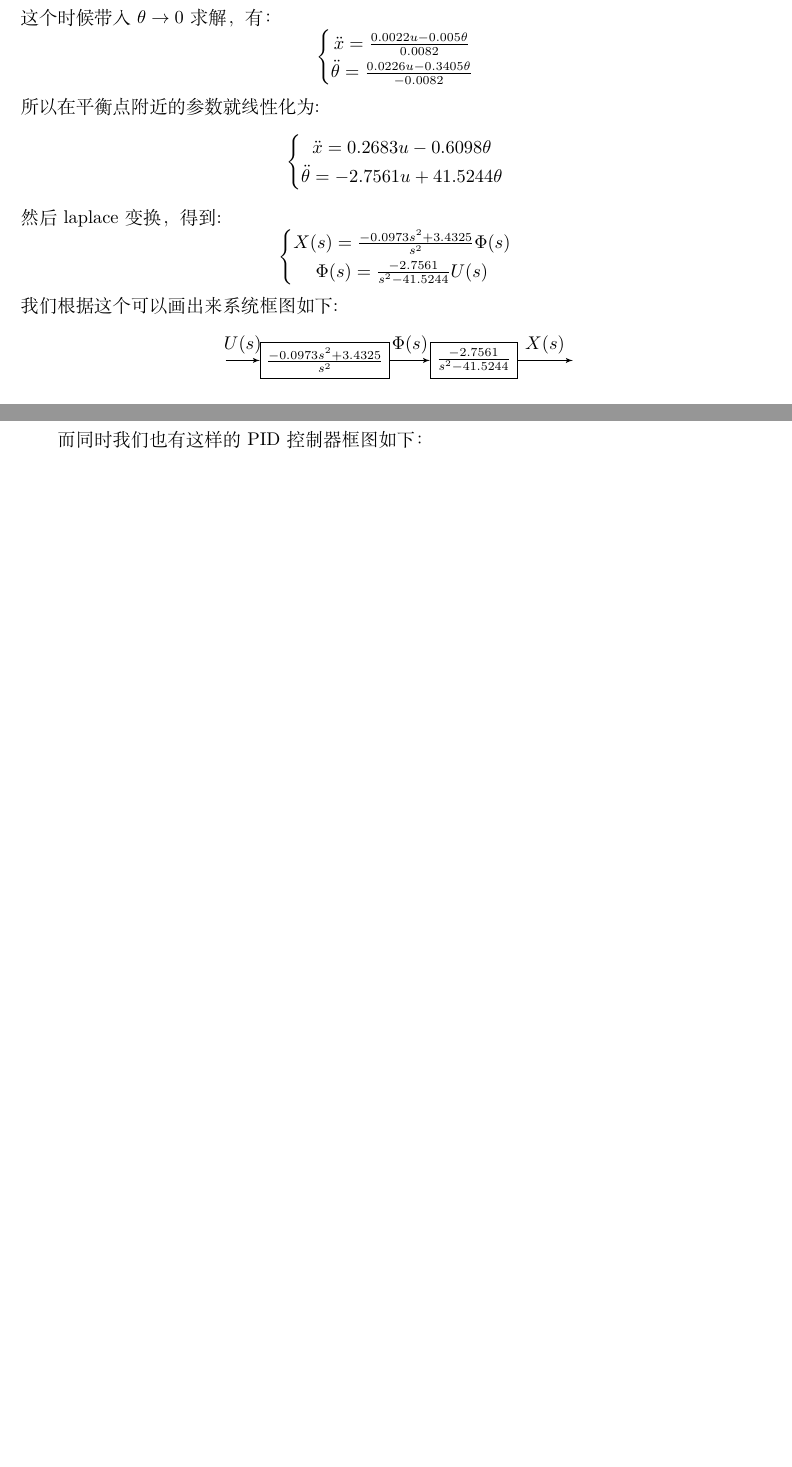
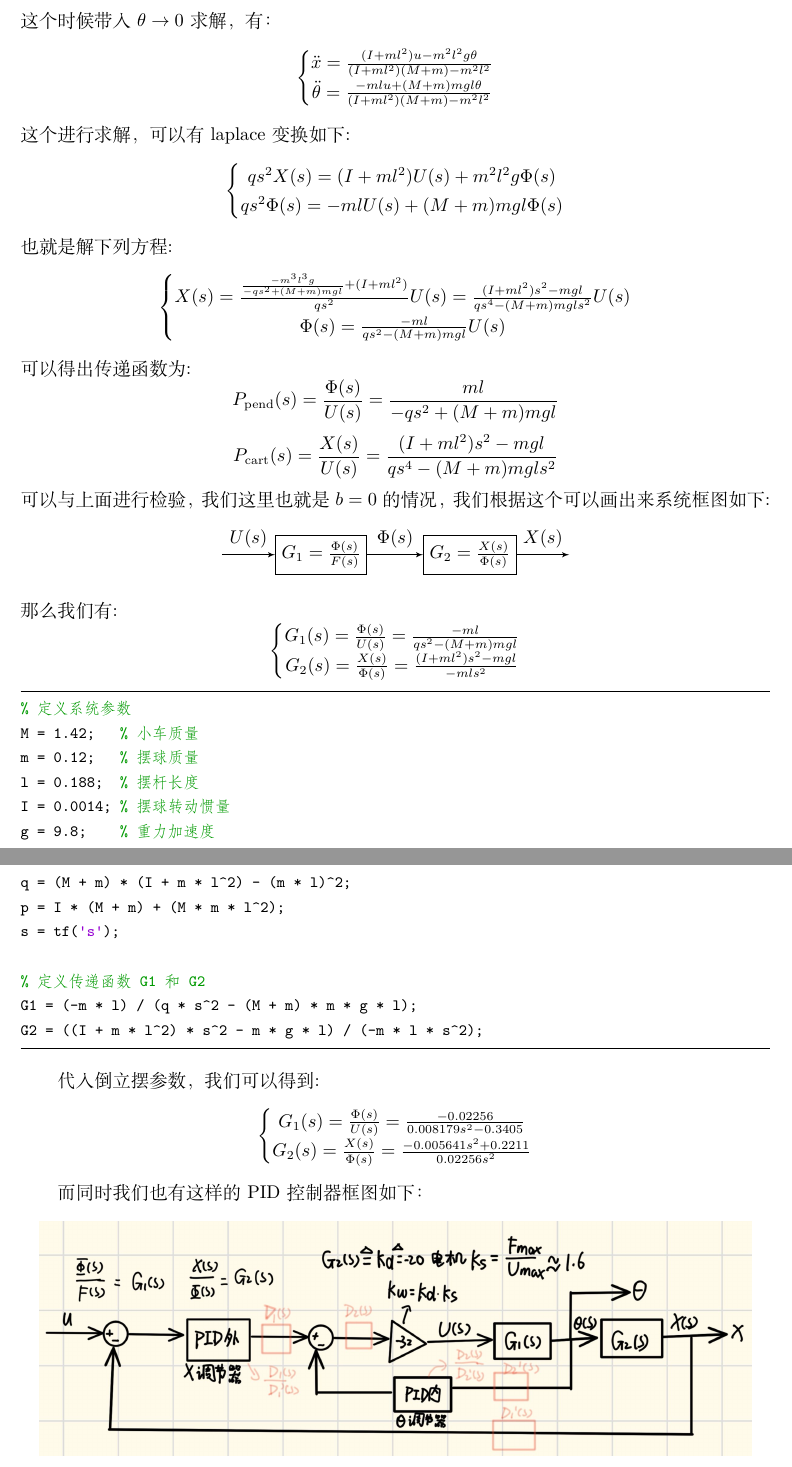
Before and after one commit to Gthelurd/First-order-Inverted-pendulum, a LaTeX document (tex.tex): two parts of pages 7 and 8 of 13 before the commit and two parts of pages 8 and 9 of 14 after it, joined at a grey line, cut so that both start at the same text, the shorter picture padded with empty space. Compiled offline with XeLaTeX.

Commit message:
fix some wrong equations

```diff
--- a/tex.tex
+++ b/tex.tex
@@ -456,49 +450,3 @@ P_\text{cart}(s)=\frac{X(s)}{U(s)}=\frac{(I+ml^2)s^2-mgl}{((M+m)(I+ml^2)-(ml^2))
-这个时候带入$\theta\to 0$求解，有：
-\[
-\left\{
-    \begin{matrix}
-    \ddot{x}=\frac{0.0022u-0.005\theta}{0.0082}\\
-    \ddot{\theta}=\frac{0.0226u-0.3405\theta}{-0.0082}
-    \end{matrix}
-\right.
-\]
-所以在平衡点附近的参数就线性化为:
-\[
-\left\{
-    \begin{matrix}
-    \ddot{x}=0.2683u-0.6098\theta\\
-    \ddot{\theta}=-2.7561u+41.5244\theta
-    \end{matrix}
-\right.
-\]
-然后laplace变换，得到:
-\[
-\left\{
-    \begin{matrix}
-    X(s)=\frac{-0.0973s^2+3.4325}{s^2}\Phi(s)\\
-    \Phi(s)=\frac{-2.7561}{s^2-41.5244}U(s)
-    \end{matrix}
-\right.
-\]
-我们根据这个可以画出来系统框图如下:
-\begin{center}
-    \begin{tikzpicture}[auto, node distance=2cm, >=latex']
-        % 定义输入节点
-        \node [input, name=input] {};
-        % 定义第一个传递函数
-        \node [block, right of=input] (G1) {$\frac{-0.0973s^2 + 3.4325}{s^2}$};
-        % 定义第二个传递函数
-        \node [block, right of=G1, node distance=3cm] (G2) {$\frac{-2.7561}{s^2 - 41.5244}$};
-        % 定义输出节点
-        \node [output, right of=G2] (output) {};
-        % 连接各个节点
-        \draw [->] (input) -- node {$U(s)$} (G1);
-        \draw [->] (G1) -- node {$\Phi(s)$} (G2);
-        \draw [->] (G2) -- node [name=X] {$X(s)$} (output);
-        % 添加反馈路径
-        % \draw [->] (G2.south) -- ++(0,-1.5cm) -| node [pos=0.99] {$-$} (G1.south);
-    \end{tikzpicture}
-\end{center}
 这样关于角度和关于小车位移的传递函数就有了，可以进行pid控制仿真了。
 \begin{lstlisting}[language=matlab,numbers=none]
 %Modeling
@@ -549,3 +514,93 @@ P_\text{pend} =\frac{1.716 \times 10^{-5} s}{2.098 \times 10^{-5} s^3 + 1.388 \t
+这个时候带入$\theta\to 0$求解，有：
+\[
+\left\{
+    \begin{matrix}
+    \ddot{x}=\frac{(I+ml^2)u-m^2l^2g\theta}{(I+ml^2)(M+m)-m^2l^2}\\
+    \ddot{\theta}=\frac{-mlu+(M+m)mgl\theta}{(I+ml^2)(M+m)-m^2l^2}
+    \end{matrix}
+\right.
+\]
+这个进行求解，可以有laplace变换如下:
+\[
+\left\{
+\begin{matrix}
+    qs^2X(s)=(I+ml^2)U(s)+m^2l^2g\Phi(s)\\
+    qs^2\Phi(s)=-mlU(s)+(M+m)mgl\Phi(s)
+\end{matrix}
+\right.
+\]
+也就是解下列方程:
+\[
+\left\{
+\begin{matrix}
+    X(s)= \frac{\frac{-m^3l^3g}{-qs^2+(M+m)mgl}+(I+ml^2)}{qs^2}U(s)=\frac{(I+ml^2)s^2-mgl}{qs^4 -(M+m)mgls^2}U(s)\\
+    \Phi(s)=\frac{-ml}{qs^2-(M+m)mgl}U(s)
+\end{matrix}
+\right.
+\]
+可以得出传递函数为:
+\[
+P_\text{pend}(s)=\frac{\Phi(s)}{U(s)}=\frac{ml}{-qs^2+(M+m)mgl}
+\]
+\[
+P_\text{cart}(s)=\frac{X(s)}{U(s)}=\frac{(I+ml^2)s^2-mgl}{qs^4-(M+m)mgls^2}
+\]
+可以与上面进行检验，我们这里也就是$b=0$的情况，
+我们根据这个可以画出来系统框图如下:
+\begin{center}
+    \begin{tikzpicture}[auto, node distance=2cm, >=latex']
+        % 定义输入节点
+        \node [input, name=input] {};
+        % 定义第一个传递函数
+        \node [block, right of=input] (G1) {$G_1=\frac{\Phi(s)}{F(s)}$};
+        % 定义第二个传递函数
+        \node [block, right of=G1, node distance=3cm] (G2) {$G_2=\frac{X(s)}{\Phi(s)}$};
+        % 定义输出节点
+        \node [output, right of=G2] (output) {};
+        % 连接各个节点
+        \draw [->] (input) -- node {$U(s)$} (G1);
+        \draw [->] (G1) -- node {$\Phi(s)$} (G2);
+        \draw [->] (G2) -- node [name=X] {$X(s)$} (output);
+        % 添加反馈路径
+        % \draw [->] (G2.south) -- ++(0,-1.5cm) -| node [pos=0.99] {$-$} (G1.south);
+    \end{tikzpicture}
+\end{center}
+那么我们有:
+\[
+\left\{
+\begin{matrix}
+    G_1(s)=\frac{\Phi(s)}{U(s)}=\frac{-ml}{qs^2-(M+m)mgl}\\
+    G_2(s)=\frac{X(s)}{\Phi(s)}=\frac{(I+ml^2)s^2-mgl}{-mls^2}
+\end{matrix}
+\right.
+\]
+
+\begin{lstlisting}[language=matlab,numbers=none]
+% 定义系统参数
+M = 1.42;     % 小车质量
+m = 0.12;     % 摆球质量
+l = 0.188;    % 摆杆长度
+I = 0.0014;   % 摆球转动惯量
+g = 9.8;      % 重力加速度
+q = (M + m) * (I + m * l^2) - (m * l)^2;
+p = I * (M + m) + (M * m * l^2);
+s = tf('s');
+
+% 定义传递函数 G1 和 G2
+G1 = (-m * l) / (q * s^2 - (M + m) * m * g * l);
+G2 = ((I + m * l^2) * s^2 - m * g * l) / (-m * l * s^2);
+
+\end{lstlisting}
+
+代入倒立摆参数，我们可以得到:
+\[
+\left\{
+\begin{matrix}
+    G_1(s)=\frac{\Phi(s)}{U(s)}=\frac{-0.02256}{0.008179 s^2 - 0.3405}\\
+    G_2(s)=\frac{X(s)}{\Phi(s)}=\frac{-0.005641 s^2 + 0.2211}{0.02256 s^2}
+\end{matrix}
+\right.
+\]
 
 而同时我们也有这样的PID控制器框图如下：
 \begin{figure}[htbp]
```
Also changed, not shown: code/PID.m (+4 -0 lines), code/test.m (+1 -0 lines), code/test2.m (+2 -1 lines), imgs/simulink_pid.png, imgs/simulink_pid_1.png (added), tex.pdf, tex.tex (45 more changed lines), 6 other files.
